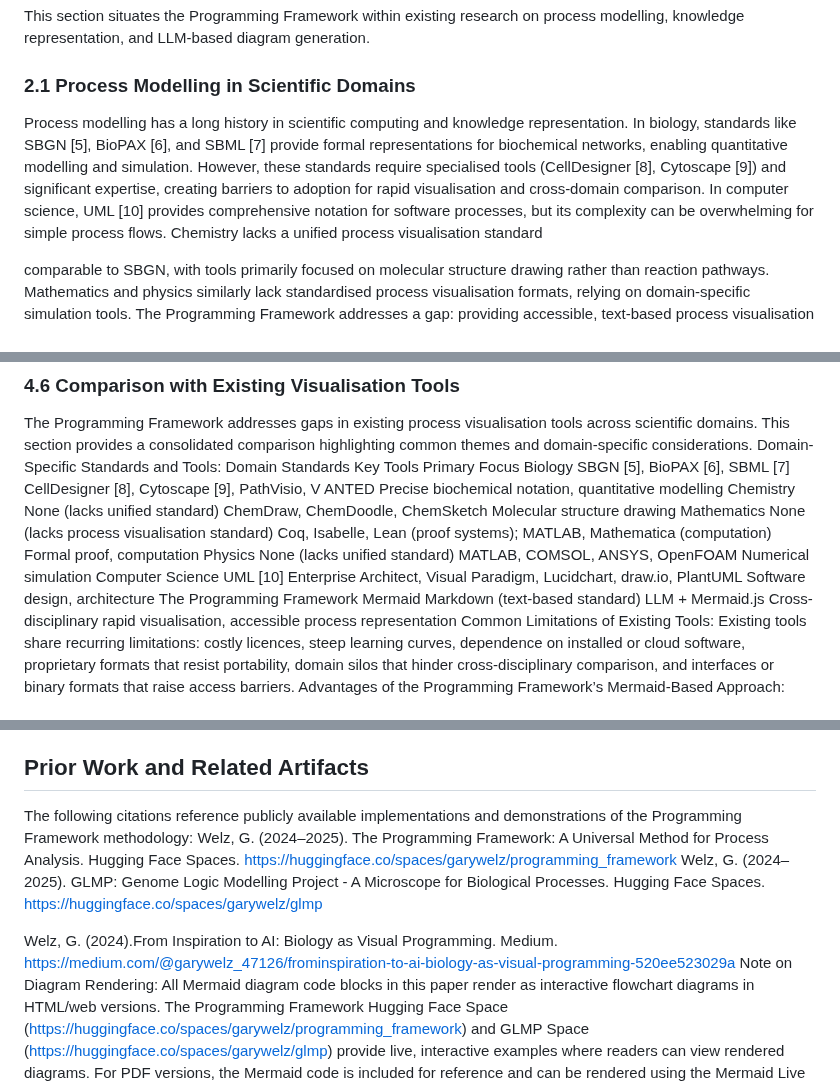
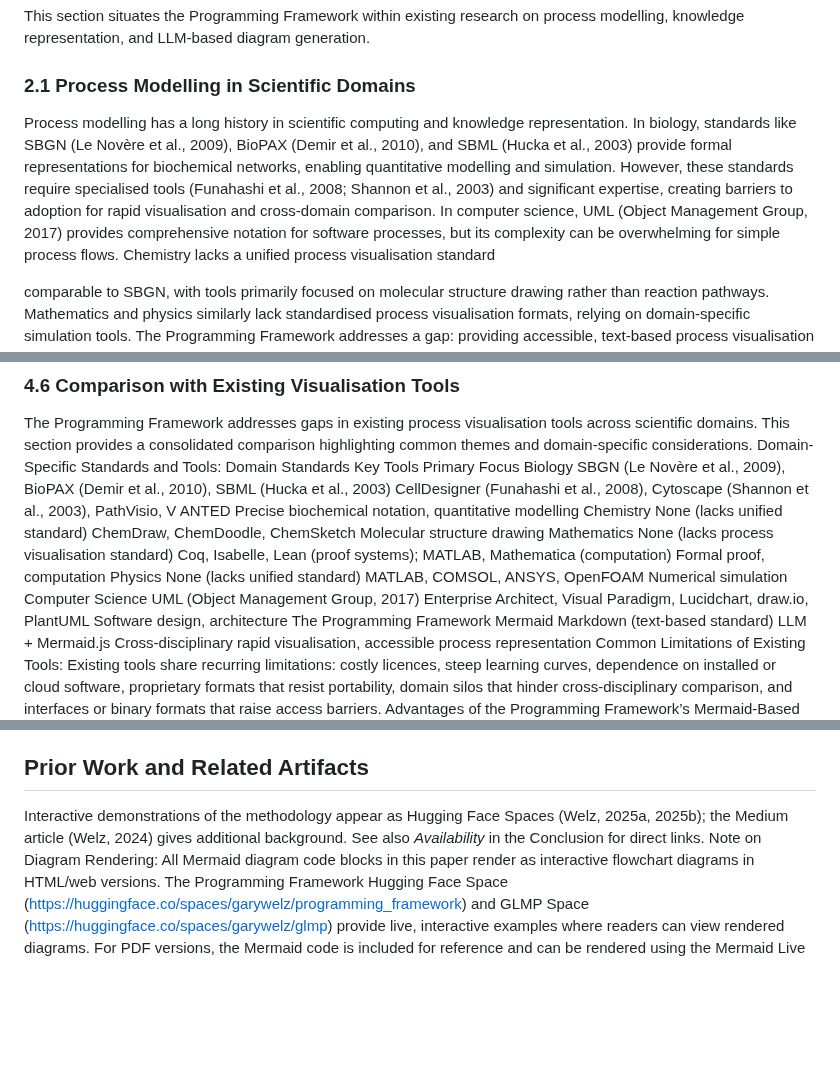
Before and after one commit to garywelz/progframe, a Markdown page: papers/programming-framework-paper/current-draft.md, 3 parts joined by grey strips. Rendered like a GitHub page; blank space fills up the shorter version.

```diff
--- a/papers/programming-framework-paper/current-draft.md
+++ b/papers/programming-framework-paper/current-draft.md
@@ -69,11 +69,11 @@ This section situates the Programming Framework within existing research on proc
 representation, and LLM-based diagram generation.
 ### 2.1 Process Modelling in Scientific Domains
 Process modelling has a long history in scientific computing and knowledge representation. In biology,
-standards like SBGN [5], BioPAX [6], and SBML [7] provide formal representations for biochemical
+standards like SBGN (Le Novère et al., 2009), BioPAX (Demir et al., 2010), and SBML (Hucka et al., 2003) provide formal representations for biochemical
 networks, enabling quantitative modelling and simulation. However, these standards require specialised
-tools (CellDesigner [8], Cytoscape [9]) and significant expertise, creating barriers to adoption for rapid
+tools (Funahashi et al., 2008; Shannon et al., 2003) and significant expertise, creating barriers to adoption for rapid
 visualisation and cross-domain comparison.
-In computer science, UML [10] provides comprehensive notation for software processes, but its complexity
+In computer science, UML (Object Management Group, 2017) provides comprehensive notation for software processes, but its complexity
 can be overwhelming for simple process flows. Chemistry lacks a unified process visualisation standard
 
 comparable to SBGN, with tools primarily focused on molecular structure drawing rather than reaction
@@ -510,10 +510,10 @@ The Programming Framework addresses gaps in existing process visualisation tools
 considerations.
 Domain-Specific Standards and Tools:
 Domain Standards Key Tools Primary Focus
-Biology SBGN [5], BioPAX [6],
-SBML [7]
-CellDesigner [8],
-Cytoscape [9],
+Biology SBGN (Le Novère et al., 2009), BioPAX (Demir et al., 2010),
+SBML (Hucka et al., 2003)
+CellDesigner (Funahashi et al., 2008),
+Cytoscape (Shannon et al., 2003),
 PathVisio, V ANTED
 Precise biochemical notation,
 quantitative modelling
@@ -537,7 +537,7 @@ ANSYS, OpenFOAM
 Numerical simulation
 Computer
 Science
-UML [10] Enterprise Architect,
+UML (Object Management Group, 2017) Enterprise Architect,
 Visual Paradigm,
 Lucidchart, draw.io,
 PlantUML
@@ -776,12 +766,5 @@ https://doi.org/10.18653/v1/2020.emnlp-main.295
 ## Prior Work and Related Artifacts
-The following citations reference publicly available implementations and demonstrations of the Programming
-Framework methodology:
-Welz, G. (2024–2025). The Programming Framework: A Universal Method for Process Analysis. Hugging
-Face Spaces. https://huggingface.co/spaces/garywelz/programming_framework
-Welz, G. (2024–2025). GLMP: Genome Logic Modelling Project - A Microscope for Biological Processes.
-Hugging Face Spaces. https://huggingface.co/spaces/garywelz/glmp
-
-Welz, G. (2024).From Inspiration to AI: Biology as Visual Programming. Medium. https://medium.com/@garywelz_47126/frominspiration-to-ai-biology-as-visual-programming-520ee523029a
+Interactive demonstrations of the methodology appear as Hugging Face Spaces (Welz, 2025a, 2025b); the Medium article (Welz, 2024) gives additional background. See also *Availability* in the Conclusion for direct links.
 Note on Diagram Rendering: All Mermaid diagram code blocks in this paper render as interactive flowchart diagrams in HTML/web versions. The Programming Framework Hugging
 Face Space (https://huggingface.co/spaces/garywelz/programming_framework) and GLMP Space
 (https://huggingface.co/spaces/garywelz/glmp) provide live, interactive examples where readers can view
```
Also changed, not shown: other parts of papers/programming-framework-paper/current-draft.md (+48 -58 lines).
